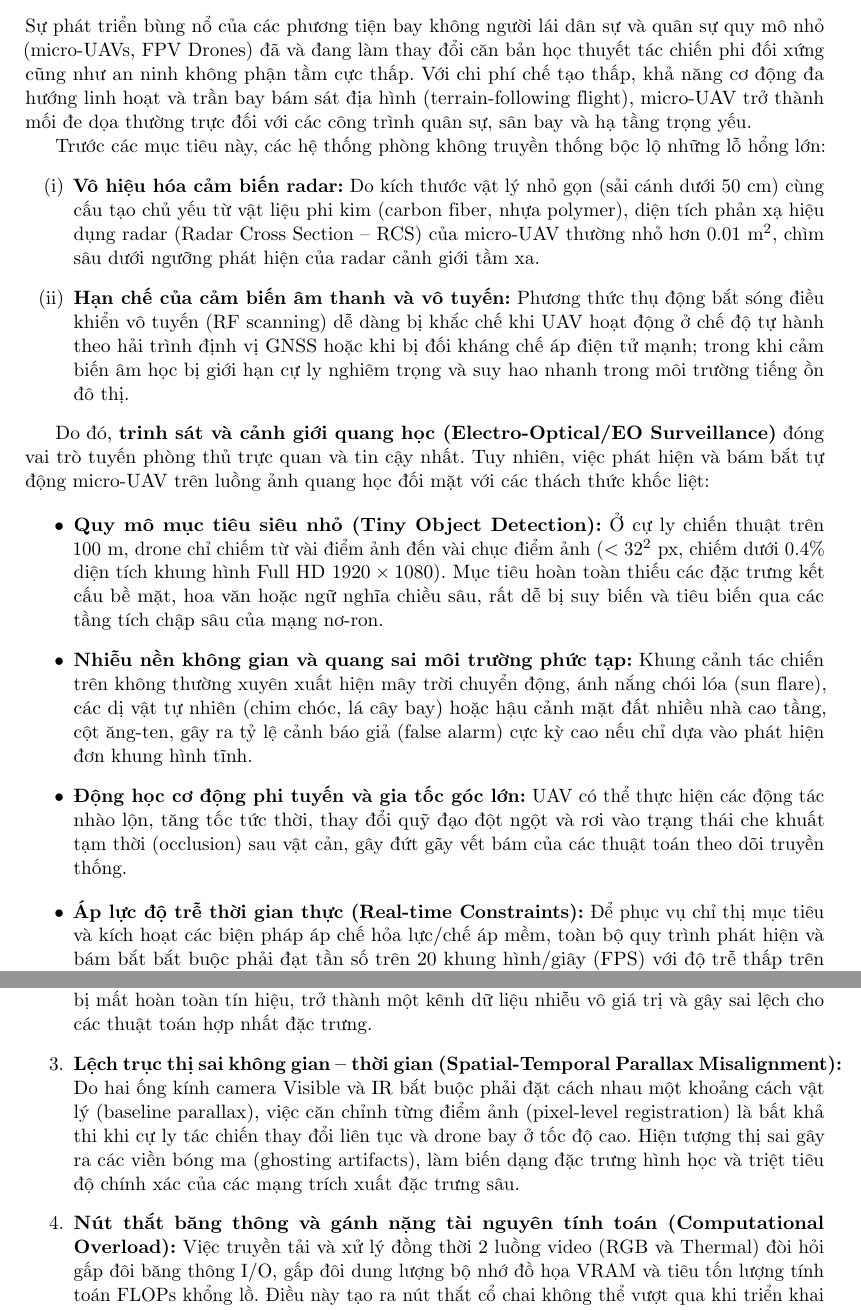
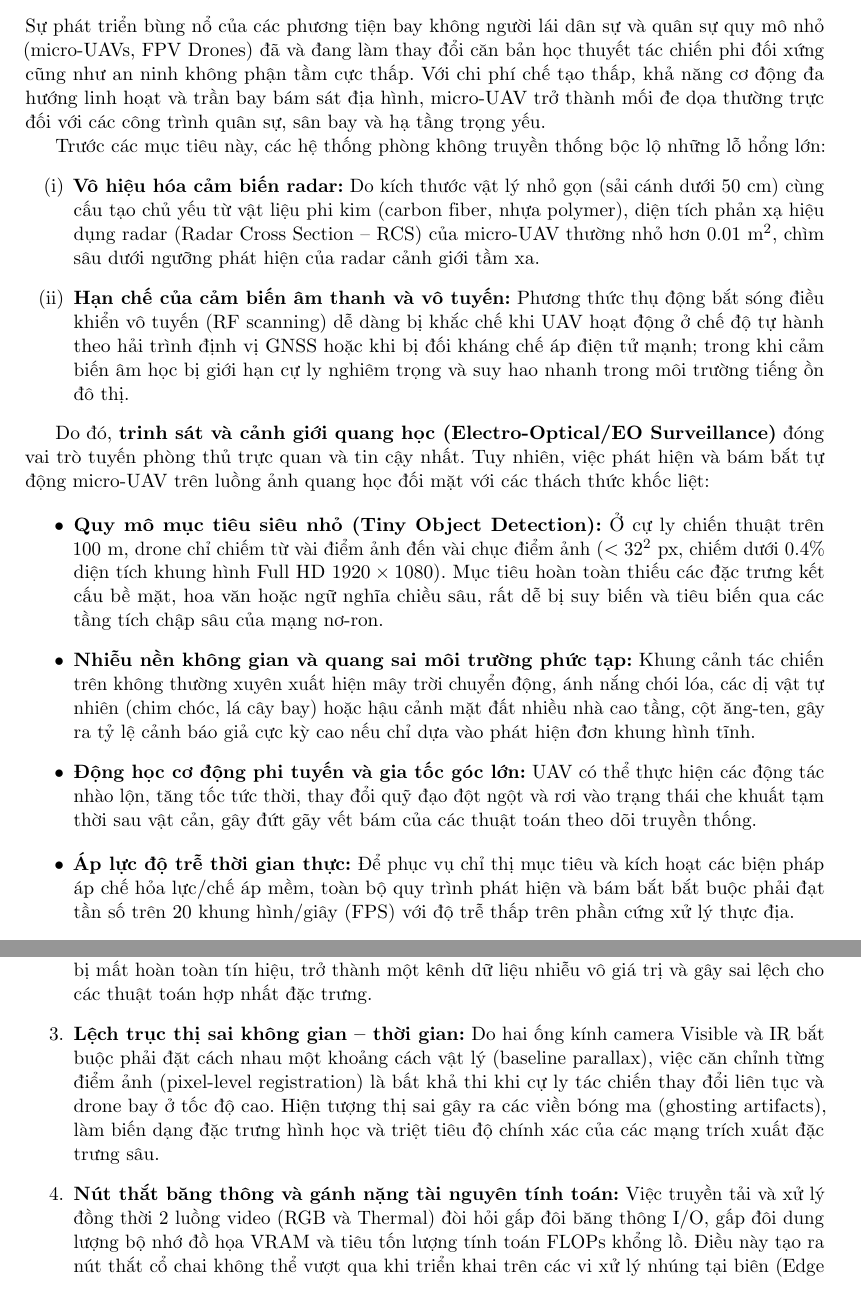
Before and after one commit to ntnam1710/Anti_UAV, a LaTeX paper (report_anti_uav_centernet.tex): two parts of pages 3 and 4 of 24, joined at a grey line, cut so that both start at the same text. Compiled offline with pdfLaTeX.

Commit message:
Cập nhật nội dung báo cáo anti uav centernet

```diff
--- a/report_anti_uav_centernet.tex
+++ b/report_anti_uav_centernet.tex
@@ -69,7 +69,7 @@ Thực nghiệm trên bộ dữ liệu Anti-UAV chuẩn qua 9 epoch trên GPU Te
 \section{Giới thiệu và Đặt vấn đề Nghiên cứu}
 
 \subsection{Bối cảnh và Thách thức Tác chiến}
-Sự phát triển bùng nổ của các phương tiện bay không người lái dân sự và quân sự quy mô nhỏ (micro-UAVs, FPV Drones) đã và đang làm thay đổi căn bản học thuyết tác chiến phi đối xứng cũng như an ninh không phận tầm cực thấp. Với chi phí chế tạo thấp, khả năng cơ động đa hướng linh hoạt và trần bay bám sát địa hình (terrain-following flight), micro-UAV trở thành mối đe dọa thường trực đối với các công trình quân sự, sân bay và hạ tầng trọng yếu.
+Sự phát triển bùng nổ của các phương tiện bay không người lái dân sự và quân sự quy mô nhỏ (micro-UAVs, FPV Drones) đã và đang làm thay đổi căn bản học thuyết tác chiến phi đối xứng cũng như an ninh không phận tầm cực thấp. Với chi phí chế tạo thấp, khả năng cơ động đa hướng linh hoạt và trần bay bám sát địa hình, micro-UAV trở thành mối đe dọa thường trực đối với các công trình quân sự, sân bay và hạ tầng trọng yếu.
 
 Trước các mục tiêu này, các hệ thống phòng không truyền thống bộc lộ những lỗ hổng lớn:
 \begin{enumerate}[label=(\roman*)]
@@ -80,9 +80,9 @@ Trước các mục tiêu này, các hệ thống phòng không truyền thống
 Do đó, \textbf{trinh sát và cảnh giới quang học (Electro-Optical/EO Surveillance)} đóng vai trò tuyến phòng thủ trực quan và tin cậy nhất. Tuy nhiên, việc phát hiện và bám bắt tự động micro-UAV trên luồng ảnh quang học đối mặt với các thách thức khốc liệt:
 \begin{itemize}
     \item \textbf{Quy mô mục tiêu siêu nhỏ (Tiny Object Detection):} Ở cự ly chiến thuật trên $100\text{ m}$, drone chỉ chiếm từ vài điểm ảnh đến vài chục điểm ảnh ($< 32^2\text{ px}$, chiếm dưới $0.4\%$ diện tích khung hình Full HD $1920 \times 1080$). Mục tiêu hoàn toàn thiếu các đặc trưng kết cấu bề mặt, hoa văn hoặc ngữ nghĩa chiều sâu, rất dễ bị suy biến và tiêu biến qua các tầng tích chập sâu của mạng nơ-ron.
-    \item \textbf{Nhiễu nền không gian và quang sai môi trường phức tạp:} Khung cảnh tác chiến trên không thường xuyên xuất hiện mây trời chuyển động, ánh nắng chói lóa (sun flare), các dị vật tự nhiên (chim chóc, lá cây bay) hoặc hậu cảnh mặt đất nhiều nhà cao tầng, cột ăng-ten, gây ra tỷ lệ cảnh báo giả (false alarm) cực kỳ cao nếu chỉ dựa vào phát hiện đơn khung hình tĩnh.
-    \item \textbf{Động học cơ động phi tuyến và gia tốc góc lớn:} UAV có thể thực hiện các động tác nhào lộn, tăng tốc tức thời, thay đổi quỹ đạo đột ngột và rơi vào trạng thái che khuất tạm thời (occlusion) sau vật cản, gây đứt gãy vết bám của các thuật toán theo dõi truyền thống.
-    \item \textbf{Áp lực độ trễ thời gian thực (Real-time Constraints):} Để phục vụ chỉ thị mục tiêu và kích hoạt các biện pháp áp chế hỏa lực/chế áp mềm, toàn bộ quy trình phát hiện và bám bắt bắt buộc phải đạt tần số trên 20 khung hình/giây (FPS) với độ trễ thấp trên phần cứng xử lý thực địa.
+    \item \textbf{Nhiễu nền không gian và quang sai môi trường phức tạp:} Khung cảnh tác chiến trên không thường xuyên xuất hiện mây trời chuyển động, ánh nắng chói lóa, các dị vật tự nhiên (chim chóc, lá cây bay) hoặc hậu cảnh mặt đất nhiều nhà cao tầng, cột ăng-ten, gây ra tỷ lệ cảnh báo giả cực kỳ cao nếu chỉ dựa vào phát hiện đơn khung hình tĩnh.
+    \item \textbf{Động học cơ động phi tuyến và gia tốc góc lớn:} UAV có thể thực hiện các động tác nhào lộn, tăng tốc tức thời, thay đổi quỹ đạo đột ngột và rơi vào trạng thái che khuất tạm thời sau vật cản, gây đứt gãy vết bám của các thuật toán theo dõi truyền thống.
+    \item \textbf{Áp lực độ trễ thời gian thực:} Để phục vụ chỉ thị mục tiêu và kích hoạt các biện pháp áp chế hỏa lực/chế áp mềm, toàn bộ quy trình phát hiện và bám bắt bắt buộc phải đạt tần số trên 20 khung hình/giây (FPS) với độ trễ thấp trên phần cứng xử lý thực địa.
 \end{itemize}
 
 \subsection{Hạn chế của Hệ thống Đa Phương Thức RGBT Truyền Thống và Quyết định Chuyển hẳn sang Thuần Visible RGB}
@@ -90,8 +90,8 @@ Do đó, \textbf{trinh sát và cảnh giới quang học (Electro-Optical/EO Su
 \begin{enumerate}
     \item \textbf{Rào cản giá thành và khí tài quang điện tử cồng kềnh:} Cảm biến hồng ngoại nhiệt độ nhạy cao (MWIR/LWIR) cùng cụm quang học làm bằng vật liệu thấu kính chuyên dụng (Germanium) có chi phí đắt đỏ gấp 5 đến 15 lần một camera cảm biến CMOS quang học tiêu chuẩn. Cụm thiết bị đa phổ có trọng lượng lớn, cồng kềnh và tiêu thụ nhiều điện năng, khiến chi phí sản xuất hàng loạt tăng cao và không thể triển khai đại trà trên các phương tiện tuần tra cơ động hoặc thiết bị trinh sát gọn nhẹ.
     \item \textbf{Nghịch lý Giao thoa Nền Nhiệt (Thermal Crossover Paradox):} Trong điều kiện thực địa (chiếm tới \textbf{60.4\%} kịch bản trong tập dữ liệu Anti-UAV chuẩn), khi nhiệt độ vỏ ngoài của drone cân bằng với nhiệt độ nền môi trường (ví dụ vào buổi trưa nắng gắt khi mái nhà, mặt đất nung nóng, hoặc vào thời điểm chạng vạng bình minh/hoàng hôn), độ tương phản nhiệt giữa mục tiêu và hậu cảnh triệt tiêu hoàn toàn. Khi đó, luồng ảnh nhiệt bị mất hoàn toàn tín hiệu, trở thành một kênh dữ liệu nhiễu vô giá trị và gây sai lệch cho các thuật toán hợp nhất đặc trưng.
-    \item \textbf{Lệch trục thị sai không gian -- thời gian (Spatial-Temporal Parallax Misalignment):} Do hai ống kính camera Visible và IR bắt buộc phải đặt cách nhau một khoảng cách vật lý (baseline parallax), việc căn chỉnh từng điểm ảnh (pixel-level registration) là bất khả thi khi cự ly tác chiến thay đổi liên tục và drone bay ở tốc độ cao. Hiện tượng thị sai gây ra các viền bóng ma (ghosting artifacts), làm biến dạng đặc trưng hình học và triệt tiêu độ chính xác của các mạng trích xuất đặc trưng sâu.
-    \item \textbf{Nút thắt băng thông và gánh nặng tài nguyên tính toán (Computational Overload):} Việc truyền tải và xử lý đồng thời 2 luồng video (RGB và Thermal) đòi hỏi gấp đôi băng thông I/O, gấp đôi dung lượng bộ nhớ đồ họa VRAM và tiêu tốn lượng tính toán FLOPs khổng lồ. Điều này tạo ra nút thắt cổ chai không thể vượt qua khi triển khai trên các vi xử lý nhúng tại biên (Edge AI như NVIDIA Jetson) trong yêu cầu tác chiến thời gian thực.
+    \item \textbf{Lệch trục thị sai không gian -- thời gian:} Do hai ống kính camera Visible và IR bắt buộc phải đặt cách nhau một khoảng cách vật lý (baseline parallax), việc căn chỉnh từng điểm ảnh (pixel-level registration) là bất khả thi khi cự ly tác chiến thay đổi liên tục và drone bay ở tốc độ cao. Hiện tượng thị sai gây ra các viền bóng ma (ghosting artifacts), làm biến dạng đặc trưng hình học và triệt tiêu độ chính xác của các mạng trích xuất đặc trưng sâu.
+    \item \textbf{Nút thắt băng thông và gánh nặng tài nguyên tính toán:} Việc truyền tải và xử lý đồng thời 2 luồng video (RGB và Thermal) đòi hỏi gấp đôi băng thông I/O, gấp đôi dung lượng bộ nhớ đồ họa VRAM và tiêu tốn lượng tính toán FLOPs khổng lồ. Điều này tạo ra nút thắt cổ chai không thể vượt qua khi triển khai trên các vi xử lý nhúng tại biên (Edge AI như NVIDIA Jetson) trong yêu cầu tác chiến thời gian thực.
 \end{enumerate}
 
 \paragraph{Quyết định chuyển dịch công nghệ sang Thuần Visible RGB:}
```
Also changed, not shown: report_anti_uav_centernet.tex (4 more changed lines), 1 other file.
